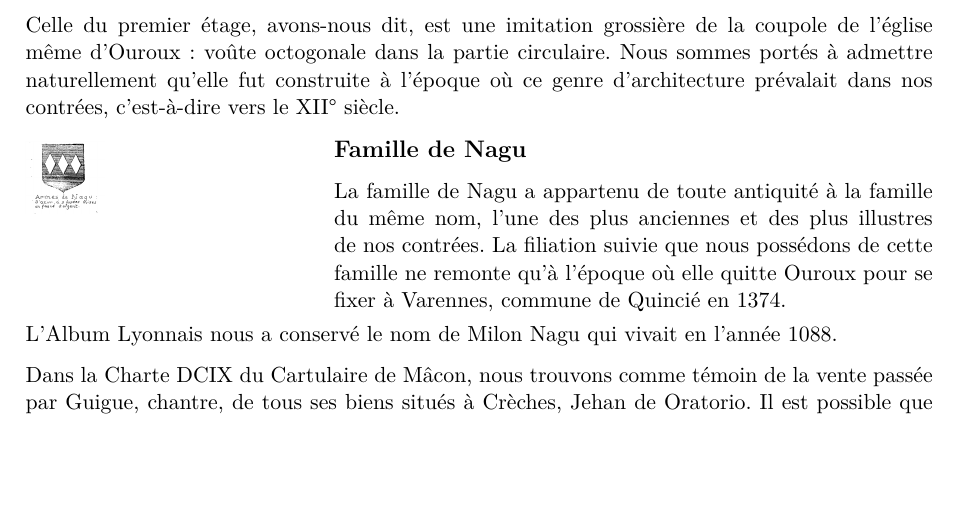
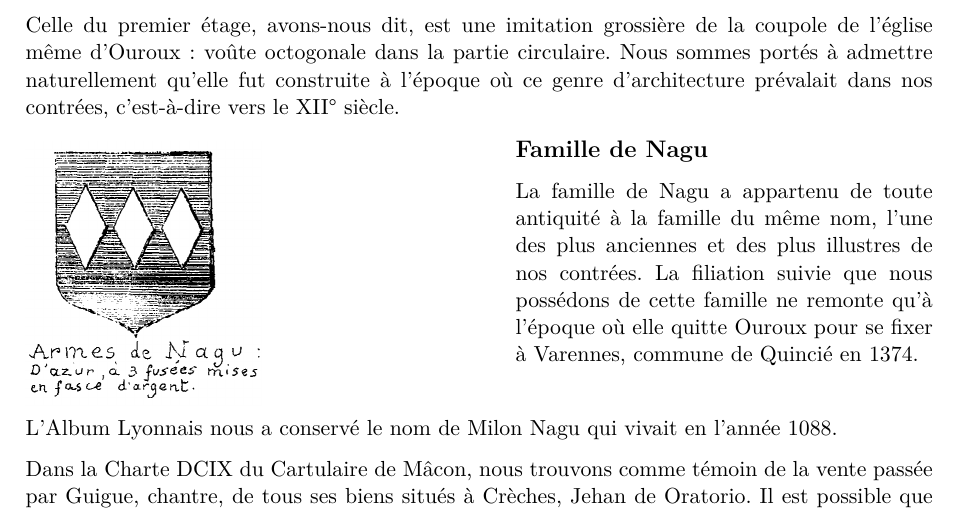
Before and after one commit to grostim/HistoireOuroux, a LaTeX document (Histoire d'Ouroux.tex, which reads Chapitres/08-nagu.tex): part of page 31 of 178, cut so that both start at the same text, the shorter picture padded with empty space. Compiled offline with pdfLaTeX.

Commit message:
fix: agrandir le blason de Nagu

```diff
--- a/Chapitres/08-nagu.tex
+++ b/Chapitres/08-nagu.tex
@@ -61,11 +61,11 @@ de Philippe Auguste ; les deux étages dateraient, au plus tôt, de la fin du XI
 Celle du premier étage, avons-nous dit, est une imitation grossière de la coupole de l'église même d'Ouroux : voûte octogonale dans la partie circulaire. Nous sommes portés à admettre naturellement qu'elle fut construite à l'époque où ce genre d'architecture prévalait dans nos contrées, c'est-à-dire vers le XII° siècle.
 
 \noindent
-\begin{minipage}[t]{0.31\textwidth}
+\begin{minipage}[t]{0.52\textwidth}
     \vspace{-0.5\baselineskip}
-    \includegraphics[width=0.28\textwidth]{Illustrations/illus-nagu-armoiries.png}
+    \includegraphics[width=0.50\textwidth]{Illustrations/illus-nagu-armoiries.png}
 \end{minipage}\hfill
-\begin{minipage}[t]{0.66\textwidth}
+\begin{minipage}[t]{0.46\textwidth}
     \vspace{-0.5\baselineskip}
     \subsection*{Famille de Nagu}
     La famille de Nagu a appartenu de toute antiquité à la famille du même nom, l'une des plus anciennes et des plus illustres de nos contrées. La filiation suivie que nous possédons de cette famille ne remonte qu'à l'époque où elle quitte Ouroux pour se fixer à Varennes, commune de Quincié en 1374.
```
Also changed, not shown: Illustrations/illus-nagu-armoiries.png.
